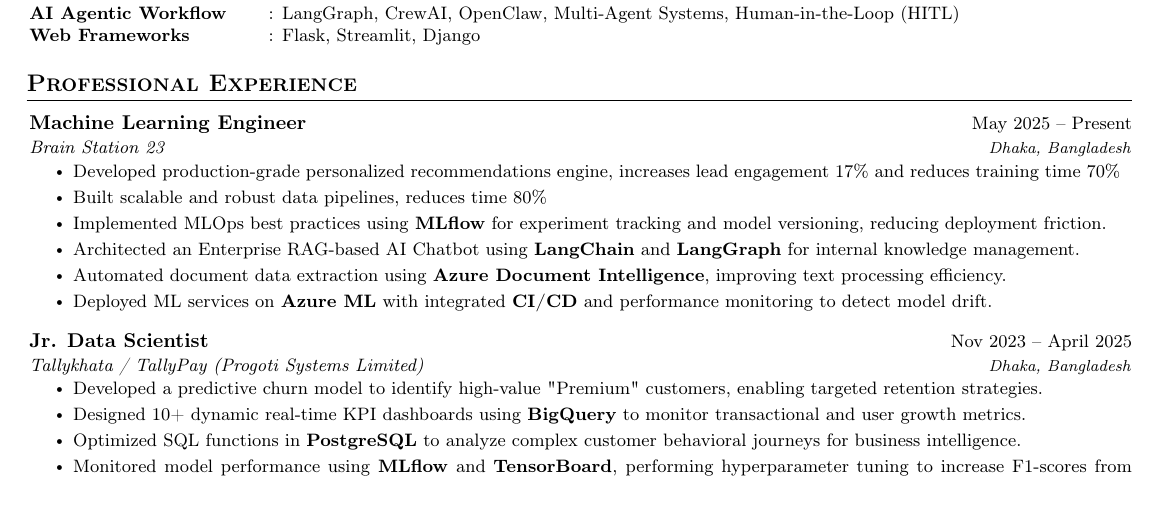
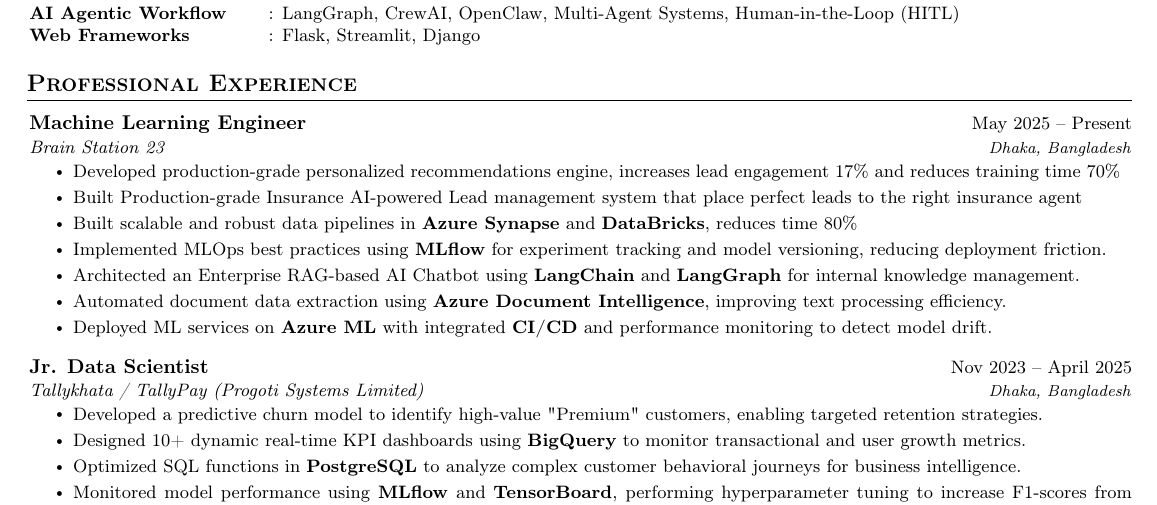
Before and after one commit to mahfuz-raihan/resume, a LaTeX document (main.tex): part of page 1 of 2, cut so that both start at the same text. Compiled offline with pdfLaTeX.

Commit message:
feat: enhance professional experience section with detailed project descriptions and achievements

```diff
--- a/main.tex
+++ b/main.tex
@@ -88,7 +88,8 @@
       {\href{https://brainstation-23.com}{Brain Station 23}}{Dhaka, Bangladesh}
       \begin{itemize}
         \resumeItem{Developed production-grade personalized recommendations engine, increases lead engagement 17\% and reduces training time 70\%}
-        \resumeItem{Built scalable and robust data pipelines, reduces time 80\%}
+        \resumeItem{Built Production-grade Insurance AI-powered Lead management system that place perfect leads to the right insurance agent}
+        \resumeItem{Built scalable and robust data pipelines in \textbf{Azure Synapse} and \textbf{DataBricks}, reduces time 80\%}
         \resumeItem{Implemented MLOps best practices using \textbf{MLflow} for experiment tracking and model versioning, reducing deployment friction.}
         \resumeItem{Architected an Enterprise RAG-based AI Chatbot using \textbf{LangChain} and \textbf{LangGraph} for internal knowledge management.}
         \resumeItem{Automated document data extraction using \textbf{Azure Document Intelligence}, improving text processing efficiency.}
```
